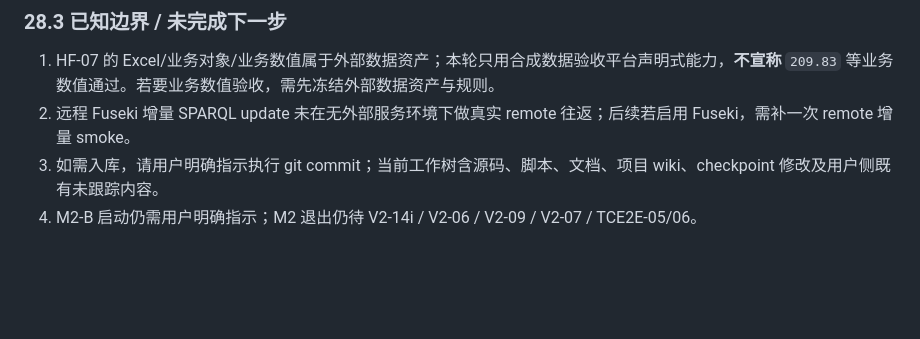
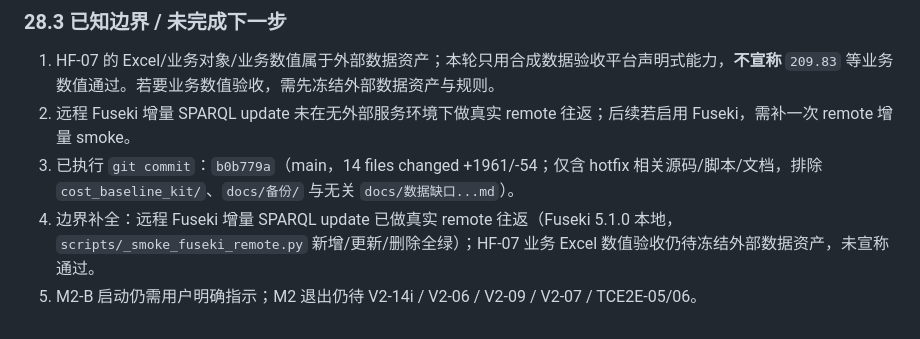
Before and after one commit to lifengss/ontology_platform, a Markdown page: TASK_CHECKPOINT.md, the part around the change. Drawn GitHub-style; blank space fills up the shorter version.

```diff
--- a/TASK_CHECKPOINT.md
+++ b/TASK_CHECKPOINT.md
@@ -680,5 +680,6 @@
 ### 28.3 已知边界 / 未完成下一步
 1. HF-07 的 Excel/业务对象/业务数值属于外部数据资产；本轮只用合成数据验收平台声明式能力，**不宣称** `209.83` 等业务数值通过。若要业务数值验收，需先冻结外部数据资产与规则。
 2. 远程 Fuseki 增量 SPARQL update 未在无外部服务环境下做真实 remote 往返；后续若启用 Fuseki，需补一次 remote 增量 smoke。
-3. 如需入库，请用户明确指示执行 git commit；当前工作树含源码、脚本、文档、项目 wiki、checkpoint 修改及用户侧既有未跟踪内容。
+3. 已执行 `git commit`：`b0b779a`（main，14 files changed +1961/-54；仅含 hotfix 相关源码/脚本/文档，排除 `cost_baseline_kit/`、`docs/备份/` 与无关 `docs/数据缺口...md`）。
+4. 边界补全：远程 Fuseki 增量 SPARQL update 已做真实 remote 往返（Fuseki 5.1.0 本地，`scripts/_smoke_fuseki_remote.py` 新增/更新/删除全绿）；HF-07 业务 Excel 数值验收仍待冻结外部数据资产，未宣称通过。
 4. M2-B 启动仍需用户明确指示；M2 退出仍待 V2-14i / V2-06 / V2-09 / V2-07 / TCE2E-05/06。
```
Also changed, not shown: docs/API-INTERFACE-DOC.md (+1 -1 lines), hotfix/hotfix.md (+2 -2 lines).
